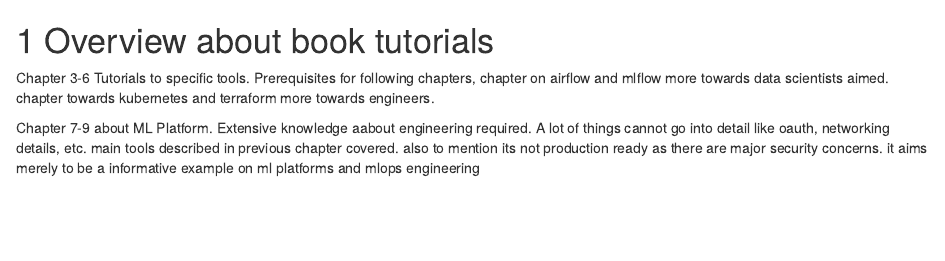
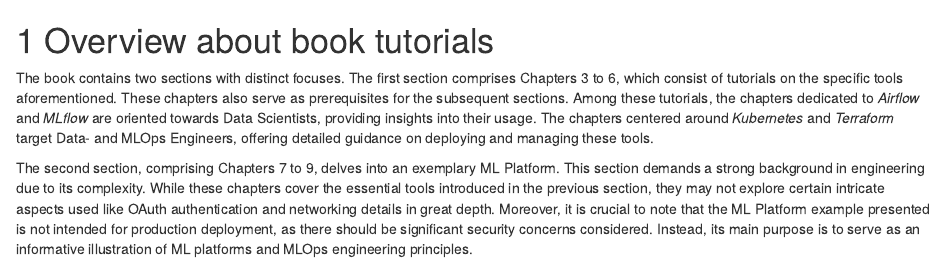
Before and after one commit to seblum/mlops-engineering-book, an R Markdown document (manuscript/02-Overview_about_book_tutorials.Rmd): the page in a window 1100 px wide, from its top. Rendered offline with R 4.5, knitr and Pandoc, with nearby package versions; drawn as R Markdown's standard HTML page in place of the format the file asks for.

Commit message:
rephrased book overview

```diff
--- a/manuscript/02-Overview_about_book_tutorials.Rmd
+++ b/manuscript/02-Overview_about_book_tutorials.Rmd
@@ -1,5 +1,5 @@
 # Overview about book tutorials
 
-Chapter 3-6 Tutorials to specific tools. Prerequisites for following chapters, chapter on airflow and mlflow more towards data scientists aimed. chapter towards kubernetes and terraform more towards engineers.
+The book contains two sections with distinct focuses. The first section comprises Chapters 3 to 6, which consist of tutorials on the specific tools aforementioned. These chapters also serve as prerequisites for the subsequent sections. Among these tutorials, the chapters dedicated to *Airflow* and *MLflow* are oriented towards Data Scientists, providing insights into their usage. The chapters centered around *Kubernetes* and *Terraform* target Data- and MLOps Engineers, offering detailed guidance on deploying and managing these tools.
 
-Chapter 7-9 about ML Platform. Extensive knowledge aabout engineering required. A lot of things cannot go into detail like oauth, networking details, etc. main tools described in previous chapter covered. also to mention its not production ready as there are major security concerns. it aims merely to be a informative example on ml platforms and mlops engineering
+The second section, comprising Chapters 7 to 9, delves into an exemplary ML Platform. This section demands a strong background in engineering due to its complexity. While these chapters cover the essential tools introduced in the previous section, they may not explore certain intricate aspects used like OAuth authentication and networking details in great depth. Moreover, it is crucial to note that the ML Platform example presented is not intended for production deployment, as there should be significant security concerns considered. Instead, its main purpose is to serve as an informative illustration of ML platforms and MLOps engineering principles.
```
